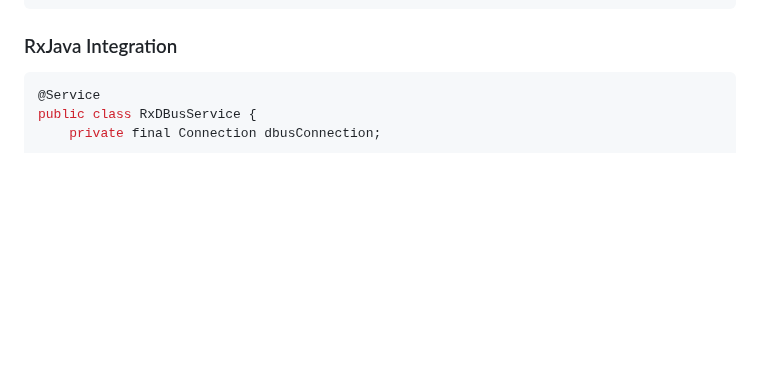
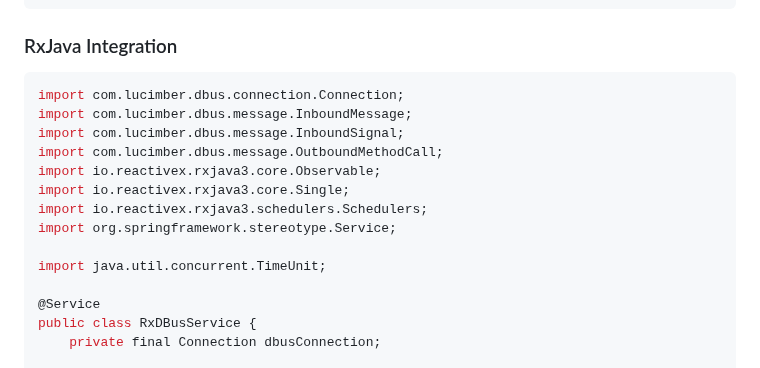
Before and after one commit to lucimber/dbus-client-java, a Markdown page: docs/guides/integration-patterns.md, the part around one of its changes. Drawn GitHub-style; blank space fills up the shorter version.

````diff
--- a/docs/guides/integration-patterns.md
+++ b/docs/guides/integration-patterns.md
@@ -279,6 +371,17 @@ public class ReactiveDBusService {
 ### RxJava Integration
 
 ```java
+import com.lucimber.dbus.connection.Connection;
+import com.lucimber.dbus.message.InboundMessage;
+import com.lucimber.dbus.message.InboundSignal;
+import com.lucimber.dbus.message.OutboundMethodCall;
+import io.reactivex.rxjava3.core.Observable;
+import io.reactivex.rxjava3.core.Single;
+import io.reactivex.rxjava3.schedulers.Schedulers;
+import org.springframework.stereotype.Service;
+
+import java.util.concurrent.TimeUnit;
+
 @Service
 public class RxDBusService {
     private final Connection dbusConnection;
````
Also changed, not shown: other parts of docs/guides/integration-patterns.md (+93 -1 lines), docs/guides/blocking-operations.md (+36 -0 lines).
